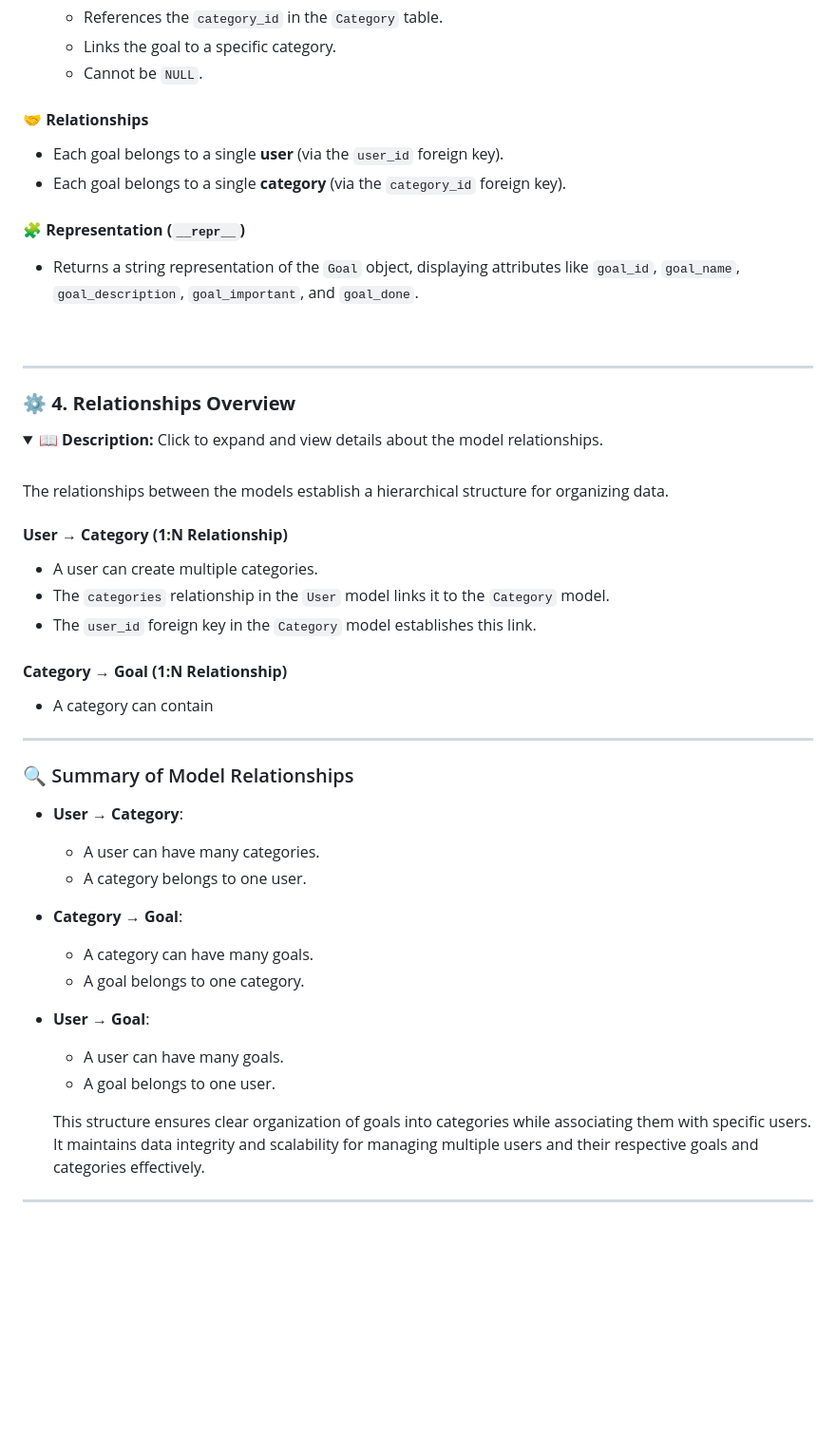
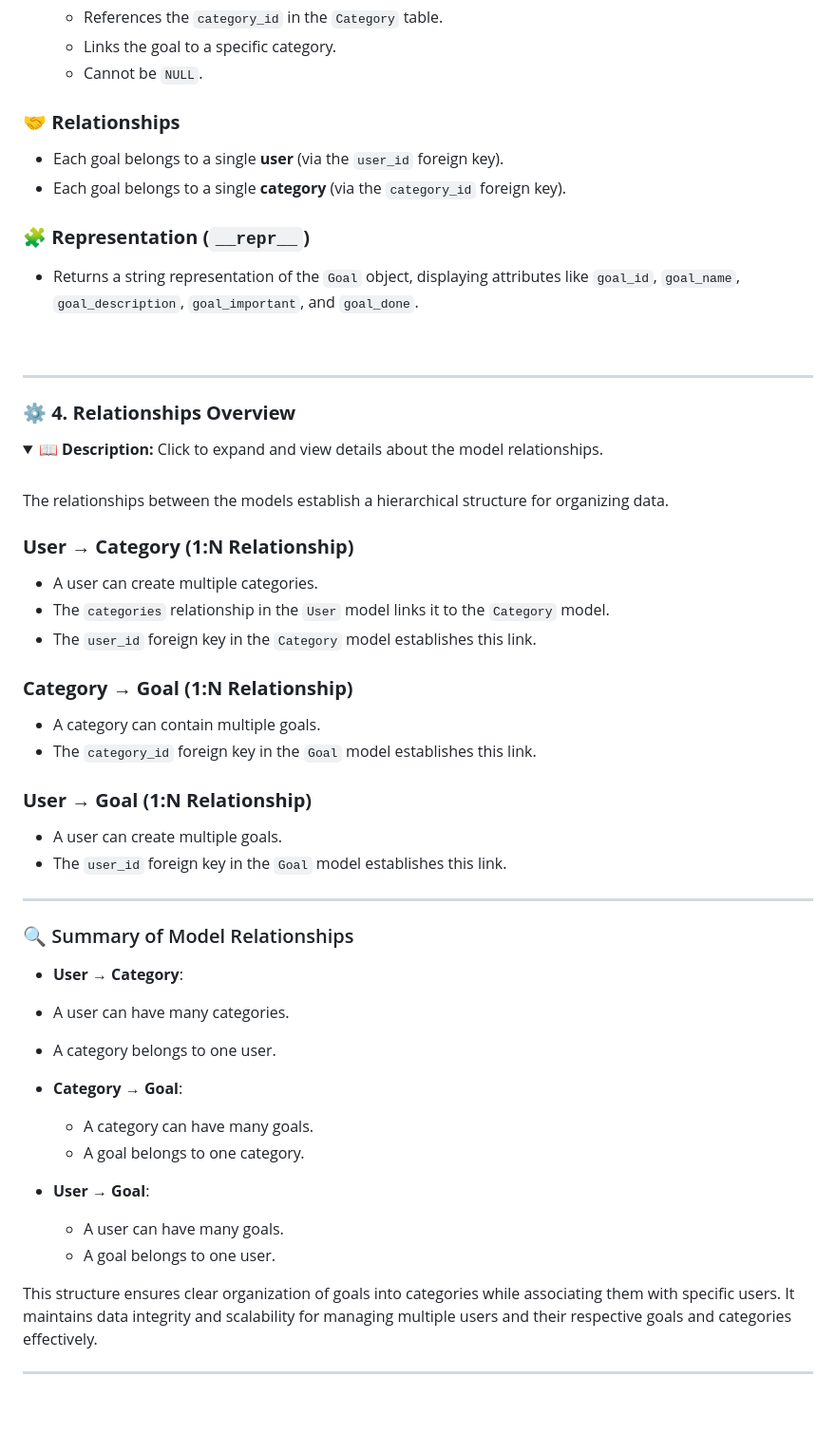
Before and after one commit to Cesargarciajr/ultimate_planner, a Markdown page: README.md, the part around the change printed below. Shown: that part at 95% size. Drawn GitHub-style; folded sections open; blank space fills up the shorter version.

```diff
--- a/README.md
+++ b/README.md
@@ -222,11 +222,11 @@ The database flowchart provided critical insights into the relationships between
     - Links the goal to a specific category.
     - Cannot be `NULL`.
 
-  #### 🤝 **Relationships**
+  ### 🤝 **Relationships**
   - Each goal belongs to a single **user** (via the `user_id` foreign key).
   - Each goal belongs to a single **category** (via the `category_id` foreign key).
 
-  #### 🧩 **Representation (`__repr__`)**
+  ### 🧩 **Representation (`__repr__`)**
   - Returns a string representation of the `Goal` object, displaying attributes like `goal_id`, `goal_name`, `goal_description`, `goal_important`, and `goal_done`.
 
 </details>
@@ -241,13 +241,18 @@ The database flowchart provided critical insights into the relationships between
   <br>
   The relationships between the models establish a hierarchical structure for organizing data.
 
-  #### **User → Category (1:N Relationship)**
+  ### **User → Category (1:N Relationship)**
   - A user can create multiple categories.
   - The `categories` relationship in the `User` model links it to the `Category` model.
   - The `user_id` foreign key in the `Category` model establishes this link.
 
-  #### **Category → Goal (1:N Relationship)**
-  - A category can contain
+  ### **Category → Goal (1:N Relationship)**
+  - A category can contain multiple goals.
+  - The `category_id` foreign key in the `Goal` model establishes this link.
+
+  ### **User → Goal (1:N Relationship)**
+  - A user can create multiple goals.
+  - The `user_id` foreign key in the `Goal` model establishes this link.
 
 </details>
 
@@ -255,8 +260,8 @@ The database flowchart provided critical insights into the relationships between
 ### 🔍 Summary of Model Relationships
 
   - **User → Category**:
-    - A user can have many categories.
-    - A category belongs to one user.
+  - A user can have many categories.
+  - A category belongs to one user.
 
   - **Category → Goal**:
     - A category can have many goals.
@@ -266,7 +271,7 @@ The database flowchart provided critical insights into the relationships between
     - A user can have many goals.
     - A goal belongs to one user.
 
-    This structure ensures clear organization of goals into categories while associating them with specific users. It maintains data integrity and scalability for managing multiple users and their respective goals and categories effectively.
+  This structure ensures clear organization of goals into categories while associating them with specific users. It maintains data integrity and scalability for managing multiple users and their respective goals and categories effectively.
 
 ---
 <br>
```
Also changed, not shown: other parts of README.md (+127 -61 lines), static/images/docs_imgs/color_palette.png (added).
